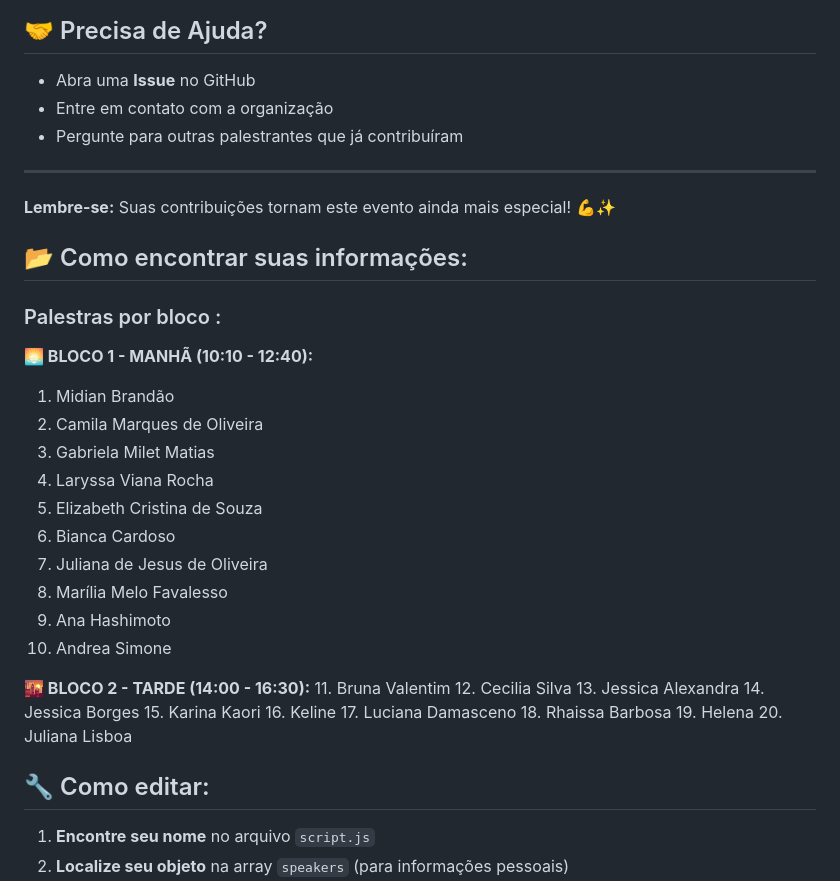
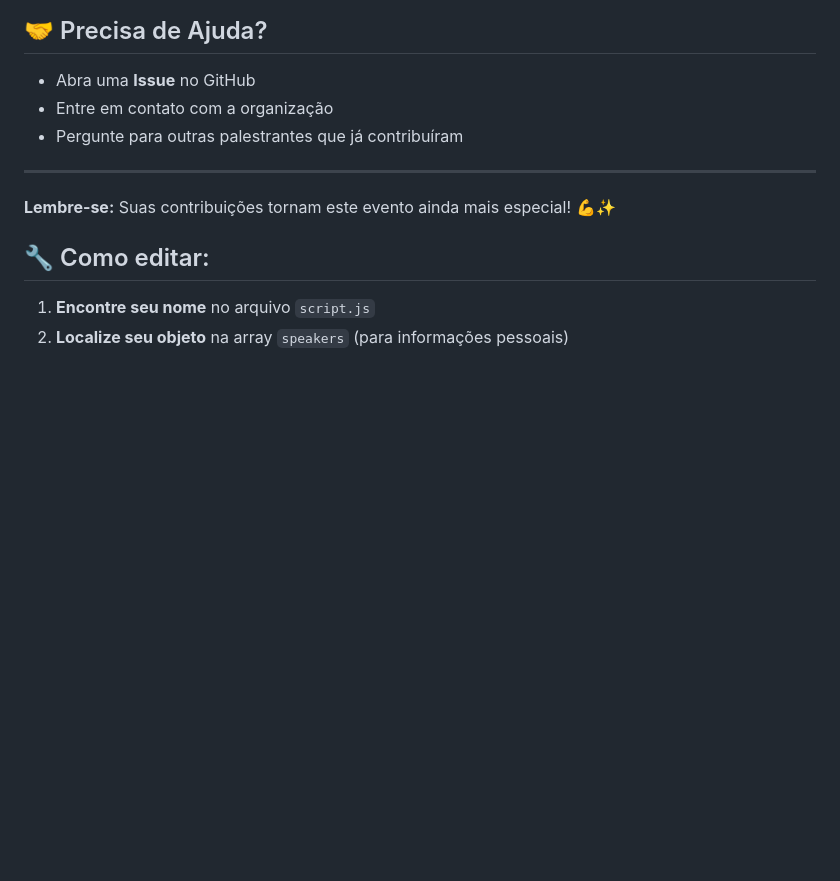
Before and after one commit to cadeasminas/formatura, a Markdown page: GUIA-CONTRIBUICAO.md, the part around one of its changes. GitHub-like rendering; blank space fills up the shorter version.

```diff
--- a/GUIA-CONTRIBUICAO.md
+++ b/GUIA-CONTRIBUICAO.md
@@ -161,33 +161,6 @@ Localize sua palestra no array `talks` (arquivo `script.js`):
 
 **Lembre-se:** Suas contribuições tornam este evento ainda mais especial! 💪✨
 
-## 📂 Como encontrar suas informações:
-
-### Palestras por bloco :
-
-**🌅 BLOCO 1 - MANHÃ (10:10 - 12:40):**
-1. Midian Brandão
-2. Camila Marques de Oliveira
-3. Gabriela Milet Matias
-4. Laryssa Viana Rocha
-5. Elizabeth Cristina de Souza
-6. Bianca Cardoso
-7. Juliana de Jesus de Oliveira
-8. Marília Melo Favalesso
-9. Ana Hashimoto
-10. Andrea Simone
-
-**🌇 BLOCO 2 - TARDE (14:00 - 16:30):**
-11. Bruna Valentim
-12. Cecilia Silva
-13. Jessica Alexandra
-14. Jessica Borges
-15. Karina Kaori
-16. Keline
-17. Luciana Damasceno
-18. Rhaissa Barbosa
-19. Helena
-20. Juliana Lisboa
 
 ## 🔧 Como editar:
 
```
Also changed, not shown: other parts of GUIA-CONTRIBUICAO.md (+3 -3 lines).
